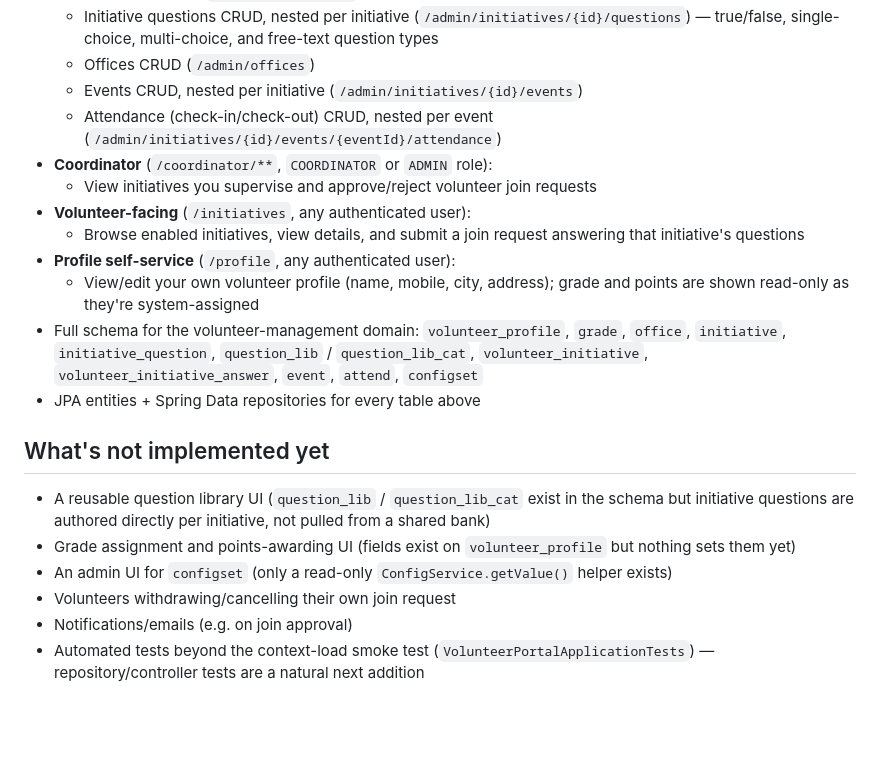
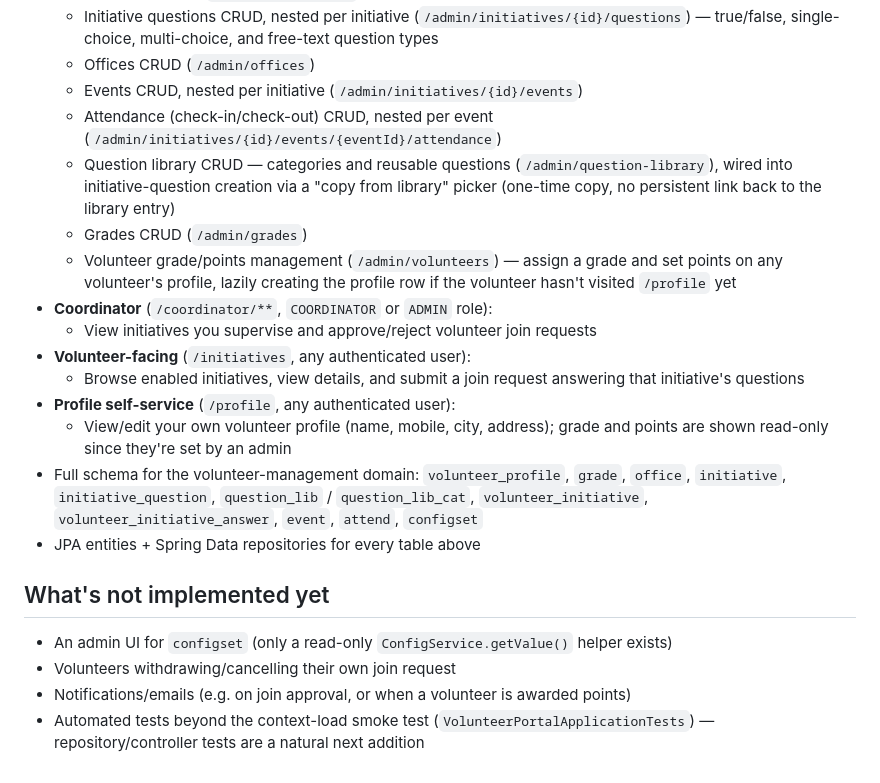
Before and after one commit to mhmdsaeed/volunteerportal, a Markdown page: README.md, the part around the change. Drawn GitHub-style; blank space fills up the shorter version.

Commit message:
Update README to reflect implemented features
Documents the question library CRUD + copy-from-library wiring, and
the grade/points admin controllers, built since the last README pass.
Shrinks the "what's not implemented yet" list accordingly.

Co-Authored-By: Claude Sonnet 5 <noreply@anthropic.com>

```diff
--- a/README.md
+++ b/README.md
@@ -71,20 +71,21 @@ Requires the database above to be reachable — there's currently only a context
   - Offices CRUD (`/admin/offices`)
   - Events CRUD, nested per initiative (`/admin/initiatives/{id}/events`)
   - Attendance (check-in/check-out) CRUD, nested per event (`/admin/initiatives/{id}/events/{eventId}/attendance`)
+  - Question library CRUD — categories and reusable questions (`/admin/question-library`), wired into initiative-question creation via a "copy from library" picker (one-time copy, no persistent link back to the library entry)
+  - Grades CRUD (`/admin/grades`)
+  - Volunteer grade/points management (`/admin/volunteers`) — assign a grade and set points on any volunteer's profile, lazily creating the profile row if the volunteer hasn't visited `/profile` yet
 - **Coordinator** (`/coordinator/**`, `COORDINATOR` or `ADMIN` role):
   - View initiatives you supervise and approve/reject volunteer join requests
 - **Volunteer-facing** (`/initiatives`, any authenticated user):
   - Browse enabled initiatives, view details, and submit a join request answering that initiative's questions
 - **Profile self-service** (`/profile`, any authenticated user):
-  - View/edit your own volunteer profile (name, mobile, city, address); grade and points are shown read-only as they're system-assigned
+  - View/edit your own volunteer profile (name, mobile, city, address); grade and points are shown read-only since they're set by an admin
 - Full schema for the volunteer-management domain: `volunteer_profile`, `grade`, `office`, `initiative`, `initiative_question`, `question_lib` / `question_lib_cat`, `volunteer_initiative`, `volunteer_initiative_answer`, `event`, `attend`, `configset`
 - JPA entities + Spring Data repositories for every table above
 
 ## What's not implemented yet
 
-- A reusable question library UI (`question_lib` / `question_lib_cat` exist in the schema but initiative questions are authored directly per initiative, not pulled from a shared bank)
-- Grade assignment and points-awarding UI (fields exist on `volunteer_profile` but nothing sets them yet)
 - An admin UI for `configset` (only a read-only `ConfigService.getValue()` helper exists)
 - Volunteers withdrawing/cancelling their own join request
-- Notifications/emails (e.g. on join approval)
+- Notifications/emails (e.g. on join approval, or when a volunteer is awarded points)
 - Automated tests beyond the context-load smoke test (`VolunteerPortalApplicationTests`) — repository/controller tests are a natural next addition
```
